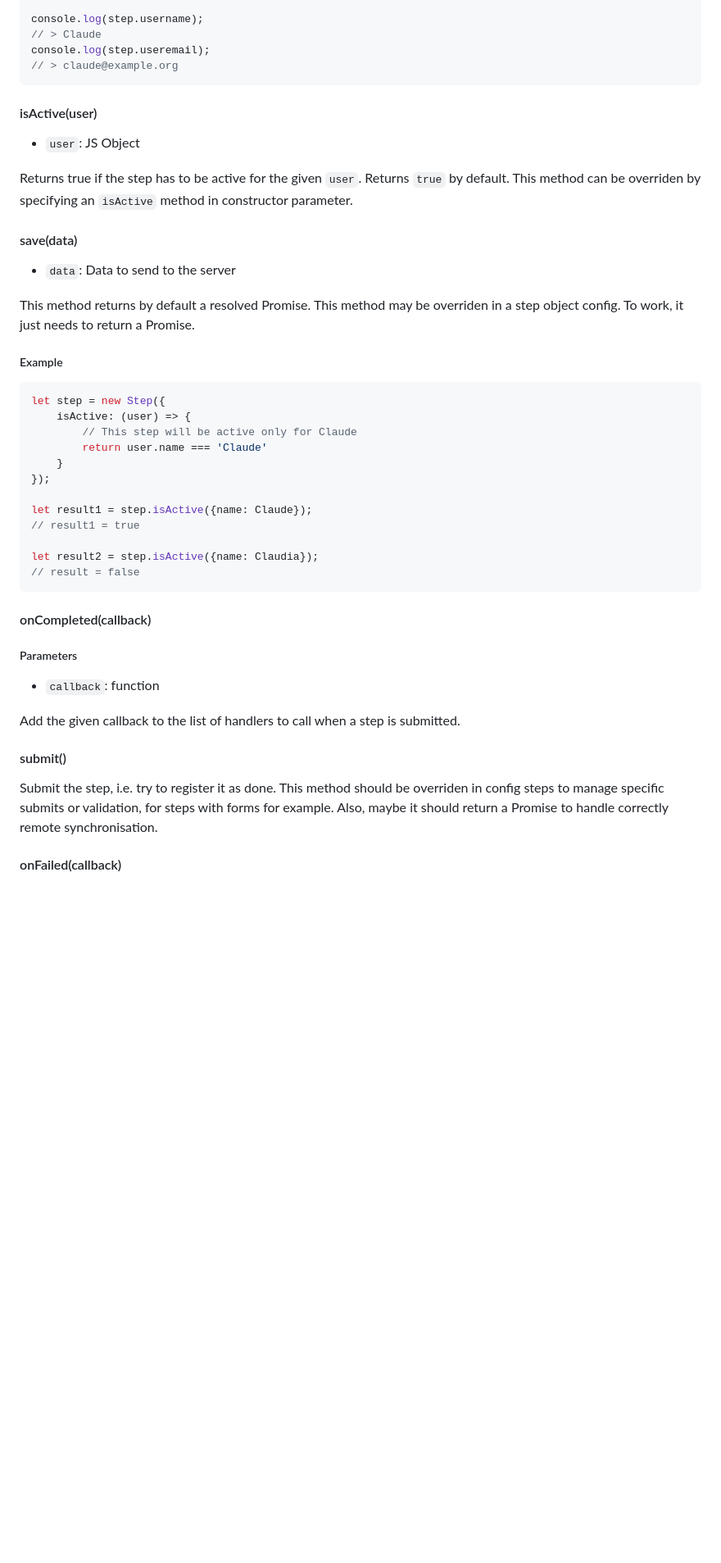
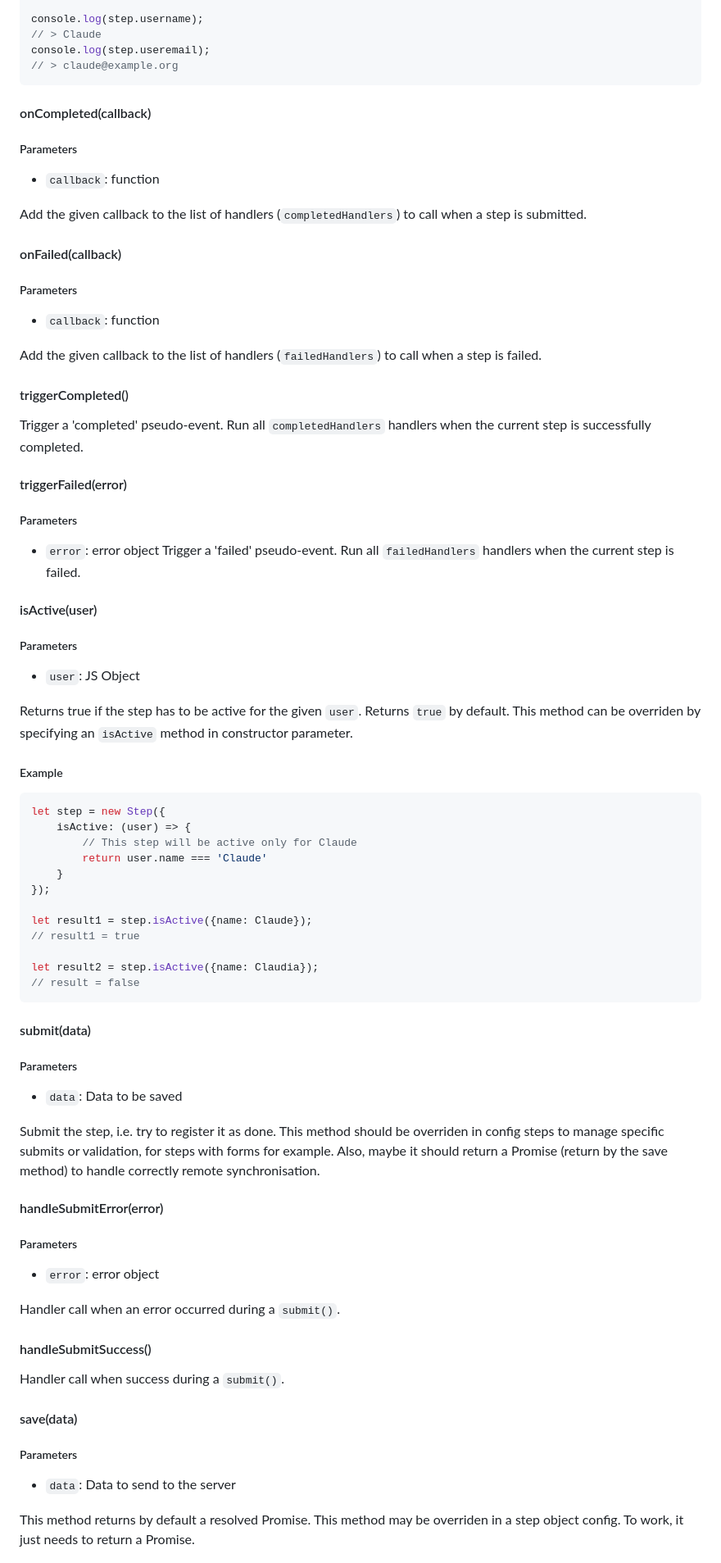
Before and after one commit to cozy/cozy-proxy, a Markdown page: docs/client/onboarding.md, the part around the change printed below. Shown: that part at 82% size. Drawn GitHub-style; blank space fills up the shorter version.

````diff
--- a/docs/client/onboarding.md
+++ b/docs/client/onboarding.md
@@ -149,18 +196,35 @@ console.log(step.useremail);
 // > claude@example.org
 ```
 
+#### onCompleted(callback)
+##### Parameters
+* `callback`: function
+
+Add the given callback to the list of handlers (`completedHandlers`) to call when a step is submitted.
+
+#### onFailed(callback)
+##### Parameters
+* `callback`: function
+
+Add the given callback to the list of handlers (`failedHandlers`) to call when a step is failed.
+
+#### triggerCompleted()
+Trigger a 'completed' pseudo-event. Run all `completedHandlers` handlers when the current step is successfully completed.
+
+#### triggerFailed(error)
+##### Parameters
+* `error`: error object
+Trigger a 'failed' pseudo-event. Run all `failedHandlers` handlers when the current step is failed.
+
 #### isActive(user)
+##### Parameters
 * `user`: JS Object
 
 Returns true if the step has to be active for the given `user`. Returns `true` by default.
 This method can be overriden by specifying an `isActive` method in constructor parameter.
 
-#### save(data)
-* `data`: Data to send to the server
+##### Example
 
-This method returns by default a resolved Promise. This method may be overriden in a step object config. To work, it just needs to return a Promise.
-
-##### Example
 ```javascript
 let step = new Step({
     isActive: (user) => {
@@ -176,17 +240,25 @@ let result2 = step.isActive({name: Claudia});
 // result = false
 ```
 
+#### submit(data)
+##### Parameters
+* `data`: Data to be saved
 
-#### onCompleted(callback)
+Submit the step, i.e. try to register it as done. This method should be overriden in config steps to manage specific submits or validation, for steps with forms for example.
+Also, maybe it should return a Promise (return by the save method) to handle correctly remote synchronisation.
+
+#### handleSubmitError(error)
 ##### Parameters
-* `callback`: function
+* `error`: error object
 
-Add the given callback to the list of handlers to call when a step is submitted.
+Handler call when an error occurred during a `submit()`.
 
-#### submit()
-Submit the step, i.e. try to register it as done. This method should be overriden in config steps to manage specific submits or validation, for steps with forms for example.
-Also, maybe it should return a Promise to handle correctly remote synchronisation.
+#### handleSubmitSuccess()
+Handler call when success during a `submit()`.
 
+#### save(data)
+##### Parameters
+* `data`: Data to send to the server
 
-#### onFailed(callback)
+This method returns by default a resolved Promise. This method may be overriden in a step object config. To work, it just needs to return a Promise.
 
````
Also changed, not shown: other parts of docs/client/onboarding.md (+73 -30 lines), docs/client/assets/onboarding-modelisation.jpg (deleted), docs/client/diagrams/onboarding.png (renamed from docs/client/diagrams/oboarding.png), 2 other files.
